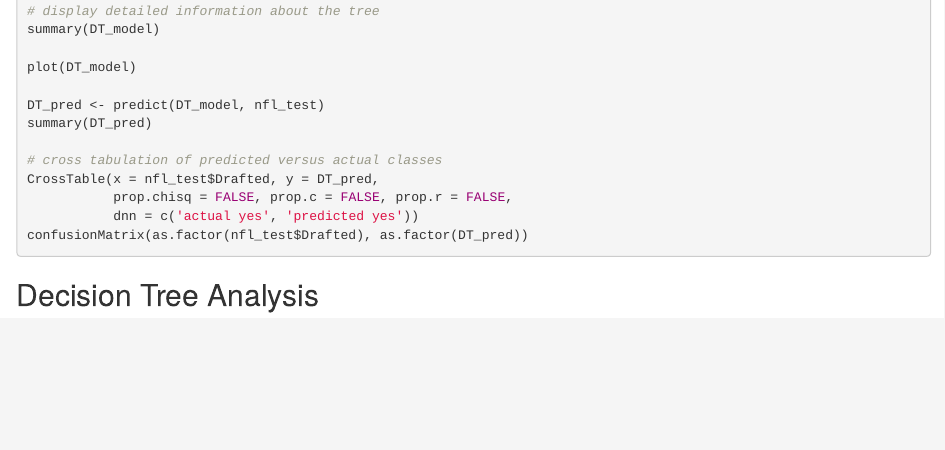
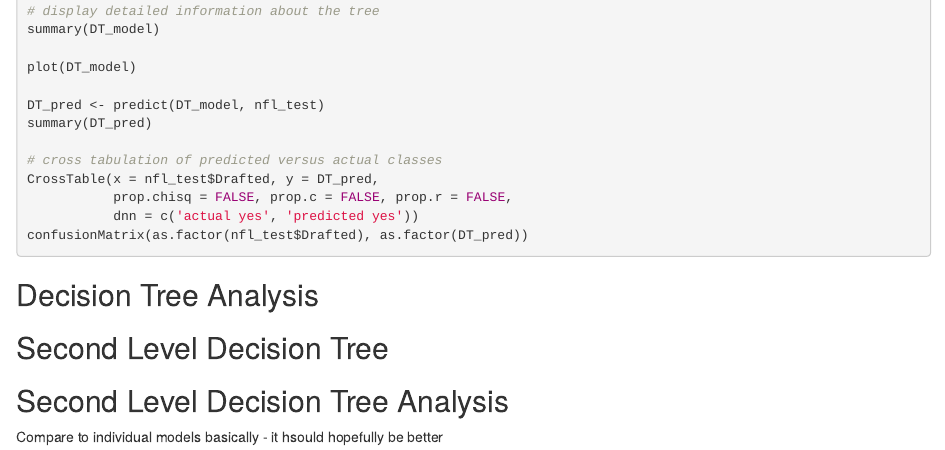
Before and after one commit to tpapesh/TO414GroupProject2, an R Markdown document (UpdatedP2Markdown.Rmd): the page in a window 1100 px wide, from 3300 px down. Rendered offline with R 4.5, knitr and Pandoc, with nearby package versions; the code chunks are not run, so their results and figures are left out.

Commit message:
ready to add single model analysis + minor improvements. Then add second level analysis.

````diff
--- a/UpdatedP2Markdown.Rmd
+++ b/UpdatedP2Markdown.Rmd
@@ -178,3 +178,10 @@ CrossTable(x = nfl_test$Drafted, y = DT_pred,
 confusionMatrix(as.factor(nfl_test$Drafted), as.factor(DT_pred))
 ```
 ## Decision Tree Analysis
+
+
+## Second Level Decision Tree
+
+
+## Second Level Decision Tree Analysis
+Compare to individual models basically - it hsould hopefully be better
````
